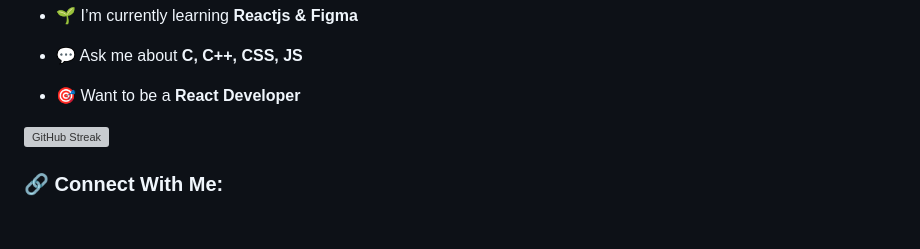
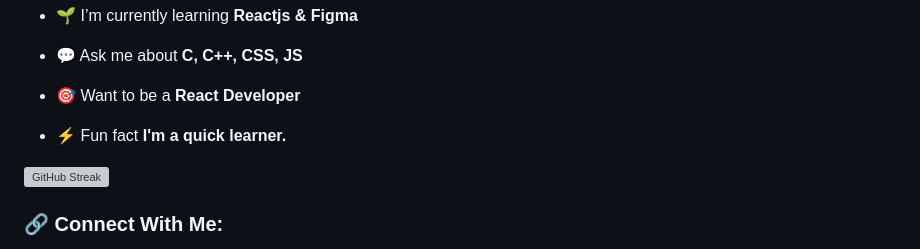
Before and after one commit to Tanisharao2002/tanisharao2002, a Markdown page: README.md, the part around the change. Drawn GitHub-style; blank space fills up the shorter version; grey boxes are pictures that could not be loaded.

```diff
--- a/README.md
+++ b/README.md
@@ -18,7 +18,7 @@
 
 - 🎯 Want to be a **React Developer**
 
-
+- ⚡ Fun fact **I'm a quick learner.**
 
 
 [![GitHub Streak](https://streak-stats.demolab.com/?user=Tanisharao2002)](https://git.io/streak-stats)
```
